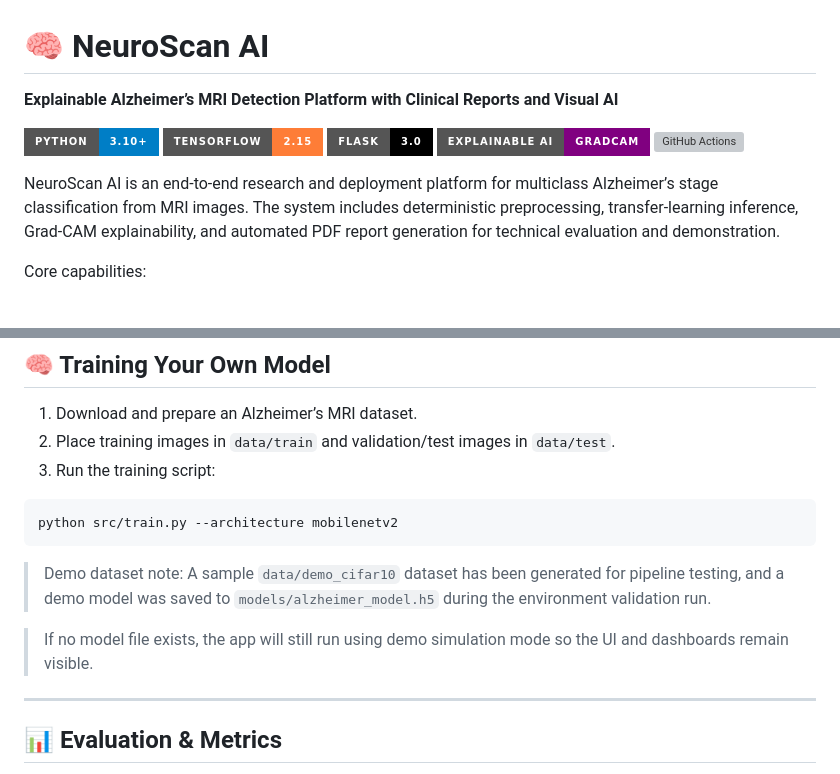
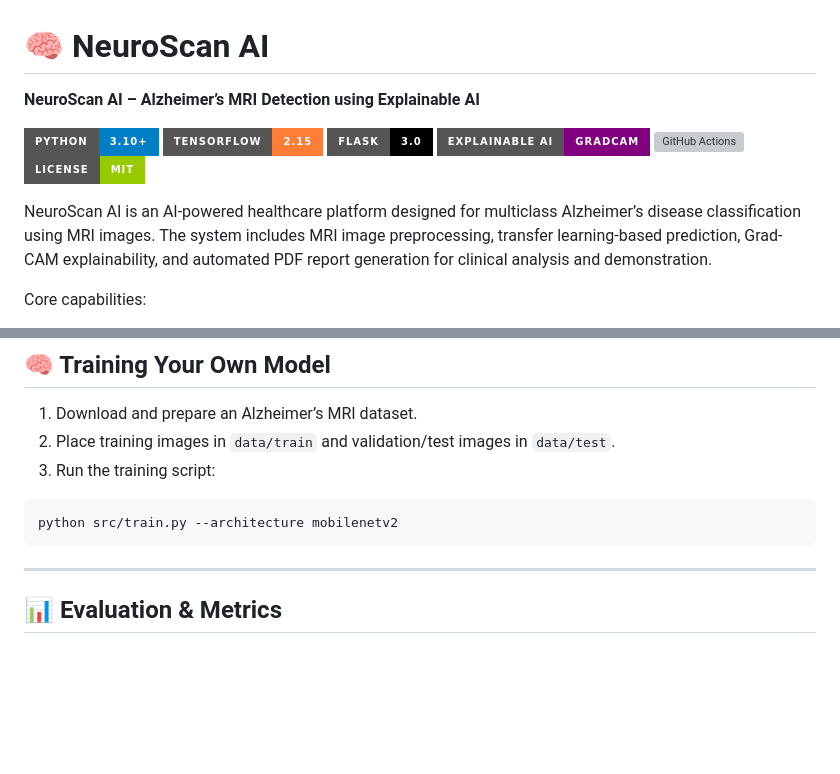
Before and after one commit to bpriyanka-rao/NeuroScan-AI, a Markdown page: README.md, 2 parts joined by grey strips. Drawn GitHub-style; badges without logos; blank space fills up the shorter version; grey boxes are pictures that could not be loaded.

````diff
--- a/README.md
+++ b/README.md
@@ -1,14 +1,15 @@
 # 🧠 NeuroScan AI
 
-**Explainable Alzheimer’s MRI Detection Platform with Clinical Reports and Visual AI**
+**NeuroScan AI – Alzheimer’s MRI Detection using Explainable AI**
 
 ![Python](https://img.shields.io/badge/Python-3.10%2B-blue?style=for-the-badge&logo=python)
 ![TensorFlow](https://img.shields.io/badge/TensorFlow-2.15-orange?style=for-the-badge&logo=tensorflow)
 ![Flask](https://img.shields.io/badge/Flask-3.0-black?style=for-the-badge&logo=flask)
 ![Explainable AI](https://img.shields.io/badge/Explainable%20AI-GradCAM-purple?style=for-the-badge)
 [![GitHub Actions](https://github.com/bpriyanka-rao/NeuroScan-AI/actions/workflows/python-app.yml/badge.svg)](https://github.com/bpriyanka-rao/NeuroScan-AI/actions/workflows/python-app.yml)
+![License](https://img.shields.io/badge/License-MIT-green?style=for-the-badge)
 
-NeuroScan AI is an end-to-end research and deployment platform for multiclass Alzheimer’s stage classification from MRI images. The system includes deterministic preprocessing, transfer-learning inference, Grad-CAM explainability, and automated PDF report generation for technical evaluation and demonstration.
+NeuroScan AI is an AI-powered healthcare platform designed for multiclass Alzheimer’s disease classification using MRI images. The system includes MRI image preprocessing, transfer learning-based prediction, Grad-CAM explainability, and automated PDF report generation for clinical analysis and demonstration.
 
 Core capabilities:
 - Multiclass classification using transfer learning (MobileNetV2 backbone)
@@ -141,10 +168,6 @@ docker run -p 5000:5000 neuroscan-ai
 python src/train.py --architecture mobilenetv2
 ```
 
-> Demo dataset note: A sample `data/demo_cifar10` dataset has been generated for pipeline testing, and a demo model was saved to `models/alzheimer_model.h5` during the environment validation run.
-
-> If no model file exists, the app will still run using demo simulation mode so the UI and dashboards remain visible.
-
 ---
 
 ## 📊 Evaluation & Metrics
````
Also changed, not shown: other parts of README.md (+39 -15 lines).
